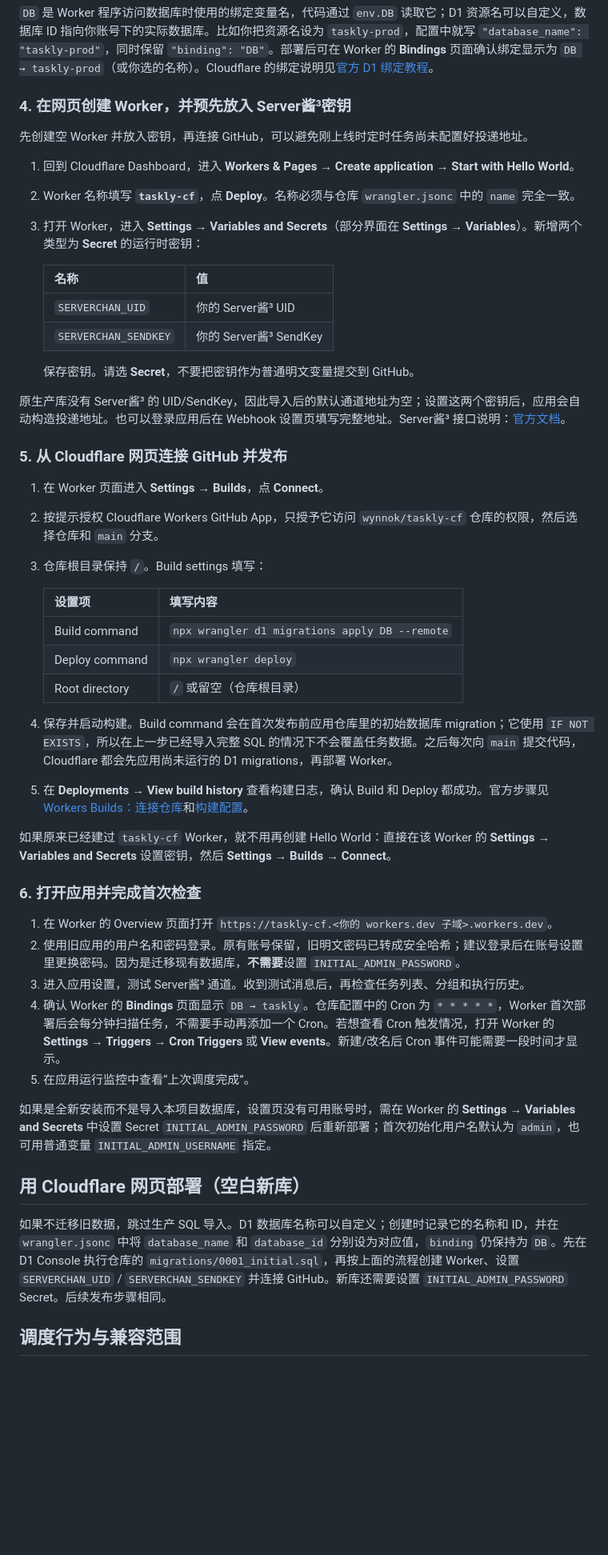
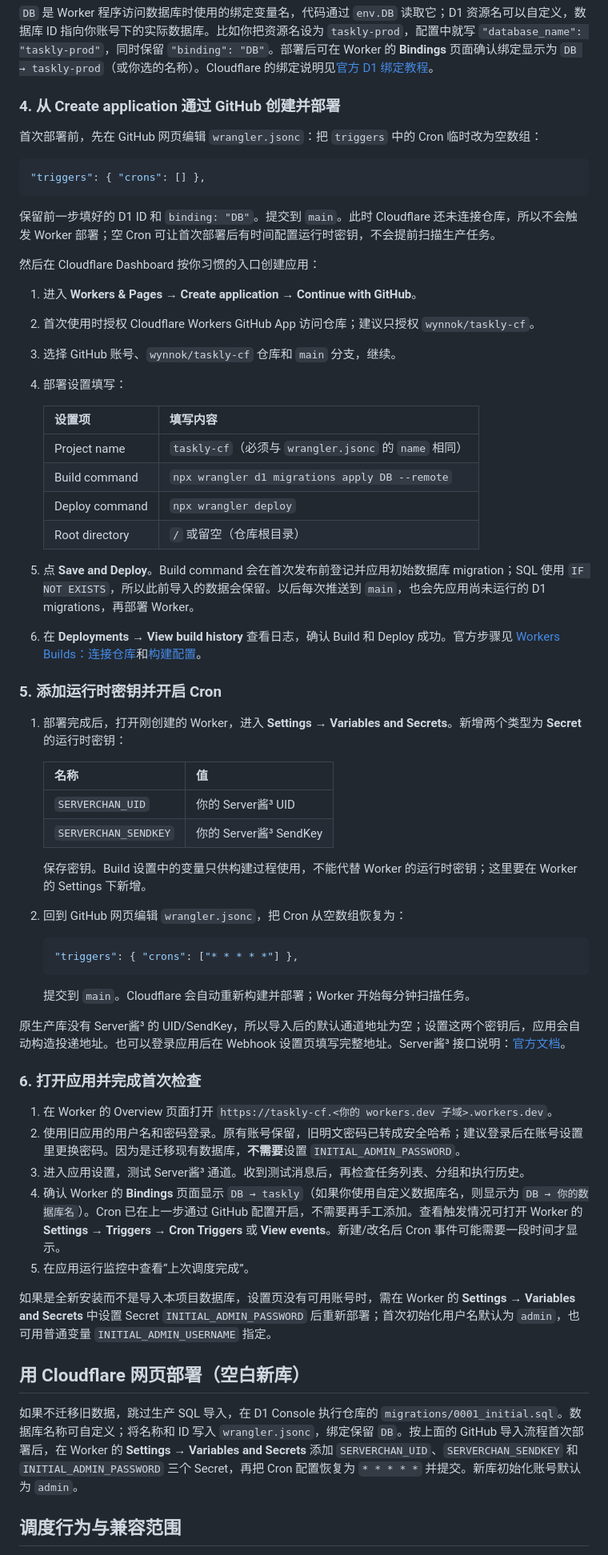
Before and after one commit to wynnok/taskly-cf, a Markdown page: README.md, the part around one of its changes. Shown at 80% size. GitHub-like rendering; blank space fills up the shorter version.

Commit message:
Use GitHub import flow in Cloudflare guide

````diff
--- a/README.md
+++ b/README.md
@@ -90,53 +98,67 @@ Cloudflare 官方也演示了在 D1 Dashboard 的 **Console** 粘贴 SQL 并执
 
 `DB` 是 Worker 程序访问数据库时使用的绑定变量名，代码通过 `env.DB` 读取它；D1 资源名可以自定义，数据库 ID 指向你账号下的实际数据库。比如你把资源名设为 `taskly-prod`，配置中就写 `"database_name": "taskly-prod"`，同时保留 `"binding": "DB"`。部署后可在 Worker 的 **Bindings** 页面确认绑定显示为 `DB → taskly-prod`（或你选的名称）。Cloudflare 的绑定说明见[官方 D1 绑定教程](https://developers.cloudflare.com/d1/get-started/#3-bind-your-worker-to-your-d1-database)。
 
-### 4. 在网页创建 Worker，并预先放入 Server酱³密钥
+### 4. 从 Create application 通过 GitHub 创建并部署
 
-先创建空 Worker 并放入密钥，再连接 GitHub，可以避免刚上线时定时任务尚未配置好投递地址。
+首次部署前，先在 GitHub 网页编辑 `wrangler.jsonc`：把 `triggers` 中的 Cron 临时改为空数组：
 
-1. 回到 Cloudflare Dashboard，进入 **Workers & Pages → Create application → Start with Hello World**。
-2. Worker 名称填写 **`taskly-cf`**，点 **Deploy**。名称必须与仓库 `wrangler.jsonc` 中的 `name` 完全一致。
-3. 打开 Worker，进入 **Settings → Variables and Secrets**（部分界面在 **Settings → Variables**）。新增两个类型为 **Secret** 的运行时密钥：
+```jsonc
+"triggers": { "crons": [] },
+```
+
+保留前一步填好的 D1 ID 和 `binding: "DB"`。提交到 `main`。此时 Cloudflare 还未连接仓库，所以不会触发 Worker 部署；空 Cron 可让首次部署后有时间配置运行时密钥，不会提前扫描生产任务。
+
+然后在 Cloudflare Dashboard 按你习惯的入口创建应用：
+
+1. 进入 **Workers & Pages → Create application → Continue with GitHub**。
+2. 首次使用时授权 Cloudflare Workers GitHub App 访问仓库；建议只授权 `wynnok/taskly-cf`。
+3. 选择 GitHub 账号、`wynnok/taskly-cf` 仓库和 `main` 分支，继续。
+4. 部署设置填写：
+
+   | 设置项 | 填写内容 |
+   | --- | --- |
+   | Project name | `taskly-cf`（必须与 `wrangler.jsonc` 的 `name` 相同） |
+   | Build command | `npx wrangler d1 migrations apply DB --remote` |
+   | Deploy command | `npx wrangler deploy` |
+   | Root directory | `/` 或留空（仓库根目录） |
+
+5. 点 **Save and Deploy**。Build command 会在首次发布前登记并应用初始数据库 migration；SQL 使用 `IF NOT EXISTS`，所以此前导入的数据会保留。以后每次推送到 `main`，也会先应用尚未运行的 D1 migrations，再部署 Worker。
+6. 在 **Deployments → View build history** 查看日志，确认 Build 和 Deploy 成功。官方步骤见 [Workers Builds：连接仓库](https://developers.cloudflare.com/workers/ci-cd/builds/)和[构建配置](https://developers.cloudflare.com/workers/ci-cd/builds/configuration/)。
+
+### 5. 添加运行时密钥并开启 Cron
+
+1. 部署完成后，打开刚创建的 Worker，进入 **Settings → Variables and Secrets**。新增两个类型为 **Secret** 的运行时密钥：
 
    | 名称 | 值 |
    | --- | --- |
    | `SERVERCHAN_UID` | 你的 Server酱³ UID |
    | `SERVERCHAN_SENDKEY` | 你的 Server酱³ SendKey |
 
-   保存密钥。请选 **Secret**，不要把密钥作为普通明文变量提交到 GitHub。
+   保存密钥。Build 设置中的变量只供构建过程使用，不能代替 Worker 的运行时密钥；这里要在 Worker 的 Settings 下新增。
 
-原生产库没有 Server酱³ 的 UID/SendKey，因此导入后的默认通道地址为空；设置这两个密钥后，应用会自动构造投递地址。也可以登录应用后在 Webhook 设置页填写完整地址。Server酱³ 接口说明：[官方文档](https://sc3.ft07.com/doc)。
+2. 回到 GitHub 网页编辑 `wrangler.jsonc`，把 Cron 从空数组恢复为：
 
-### 5. 从 Cloudflare 网页连接 GitHub 并发布
+   ```jsonc
+   "triggers": { "crons": ["* * * * *"] },
+   ```
 
-1. 在 Worker 页面进入 **Settings → Builds**，点 **Connect**。
-2. 按提示授权 Cloudflare Workers GitHub App，只授予它访问 `wynnok/taskly-cf` 仓库的权限，然后选择仓库和 `main` 分支。
-3. 仓库根目录保持 `/`。Build settings 填写：
+   提交到 `main`。Cloudflare 会自动重新构建并部署；Worker 开始每分钟扫描任务。
 
-   | 设置项 | 填写内容 |
-   | --- | --- |
-   | Build command | `npx wrangler d1 migrations apply DB --remote` |
-   | Deploy command | `npx wrangler deploy` |
-   | Root directory | `/` 或留空（仓库根目录） |
-
-4. 保存并启动构建。Build command 会在首次发布前应用仓库里的初始数据库 migration；它使用 `IF NOT EXISTS`，所以在上一步已经导入完整 SQL 的情况下不会覆盖任务数据。之后每次向 `main` 提交代码，Cloudflare 都会先应用尚未运行的 D1 migrations，再部署 Worker。
-5. 在 **Deployments → View build history** 查看构建日志，确认 Build 和 Deploy 都成功。官方步骤见 [Workers Builds：连接仓库](https://developers.cloudflare.com/workers/ci-cd/builds/)和[构建配置](https://developers.cloudflare.com/workers/ci-cd/builds/configuration/)。
-
-如果原来已经建过 `taskly-cf` Worker，就不用再创建 Hello World：直接在该 Worker 的 **Settings → Variables and Secrets** 设置密钥，然后 **Settings → Builds → Connect**。
+原生产库没有 Server酱³ 的 UID/SendKey，所以导入后的默认通道地址为空；设置这两个密钥后，应用会自动构造投递地址。也可以登录应用后在 Webhook 设置页填写完整地址。Server酱³ 接口说明：[官方文档](https://sc3.ft07.com/doc)。
 
 ### 6. 打开应用并完成首次检查
 
 1. 在 Worker 的 Overview 页面打开 `https://taskly-cf.<你的 workers.dev 子域>.workers.dev`。
 2. 使用旧应用的用户名和密码登录。原有账号保留，旧明文密码已转成安全哈希；建议登录后在账号设置里更换密码。因为是迁移现有数据库，**不需要**设置 `INITIAL_ADMIN_PASSWORD`。
 3. 进入应用设置，测试 Server酱³ 通道。收到测试消息后，再检查任务列表、分组和执行历史。
-4. 确认 Worker 的 **Bindings** 页面显示 `DB → taskly`。仓库配置中的 Cron 为 `* * * * *`，Worker 首次部署后会每分钟扫描任务，不需要手动再添加一个 Cron。若想查看 Cron 触发情况，打开 Worker 的 **Settings → Triggers → Cron Triggers** 或 **View events**。新建/改名后 Cron 事件可能需要一段时间才显示。
+4. 确认 Worker 的 **Bindings** 页面显示 `DB → taskly`（如果你使用自定义数据库名，则显示为 `DB → 你的数据库名`）。Cron 已在上一步通过 GitHub 配置开启，不需要再手工添加。查看触发情况可打开 Worker 的 **Settings → Triggers → Cron Triggers** 或 **View events**。新建/改名后 Cron 事件可能需要一段时间才显示。
 5. 在应用运行监控中查看“上次调度完成”。
 
 如果是全新安装而不是导入本项目数据库，设置页没有可用账号时，需在 Worker 的 **Settings → Variables and Secrets** 中设置 Secret `INITIAL_ADMIN_PASSWORD` 后重新部署；首次初始化用户名默认为 `admin`，也可用普通变量 `INITIAL_ADMIN_USERNAME` 指定。
 
 ## 用 Cloudflare 网页部署（空白新库）
 
-如果不迁移旧数据，跳过生产 SQL 导入。D1 数据库名称可以自定义；创建时记录它的名称和 ID，并在 `wrangler.jsonc` 中将 `database_name` 和 `database_id` 分别设为对应值，`binding` 仍保持为 `DB`。先在 D1 Console 执行仓库的 `migrations/0001_initial.sql`，再按上面的流程创建 Worker、设置 `SERVERCHAN_UID` / `SERVERCHAN_SENDKEY` 并连接 GitHub。新库还需要设置 `INITIAL_ADMIN_PASSWORD` Secret。后续发布步骤相同。
+如果不迁移旧数据，跳过生产 SQL 导入，在 D1 Console 执行仓库的 `migrations/0001_initial.sql`。数据库名称可自定义；将名称和 ID 写入 `wrangler.jsonc`，绑定保留 `DB`。按上面的 GitHub 导入流程首次部署后，在 Worker 的 **Settings → Variables and Secrets** 添加 `SERVERCHAN_UID`、`SERVERCHAN_SENDKEY` 和 `INITIAL_ADMIN_PASSWORD` 三个 Secret，再把 Cron 配置恢复为 `* * * * *` 并提交。新库初始化账号默认为 `admin`。
 
 ## 调度行为与兼容范围
 
````
Also changed, not shown: other parts of README.md (+12 -4 lines).
